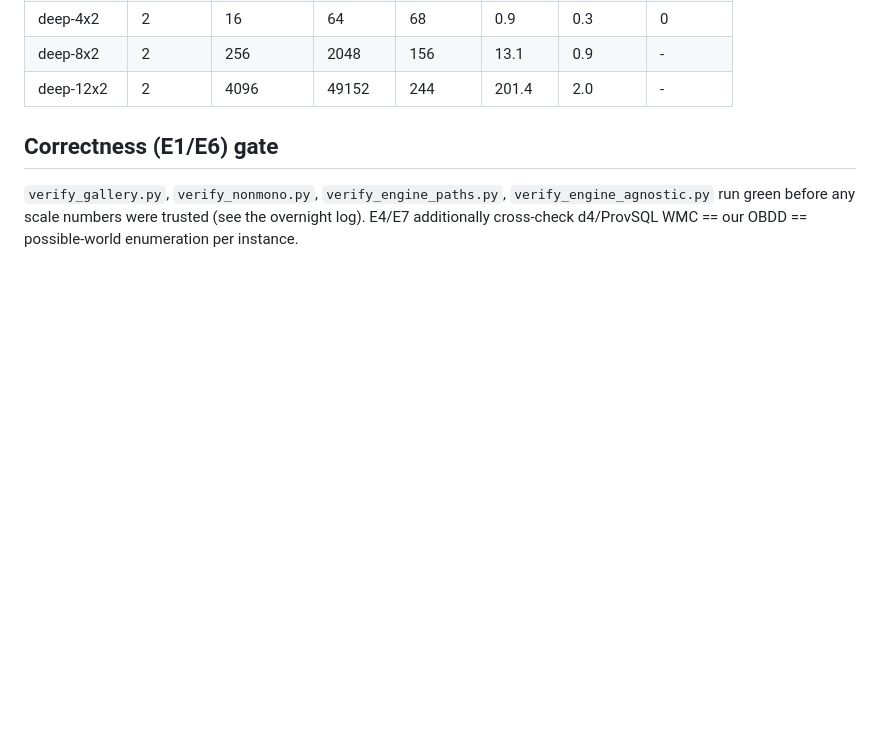
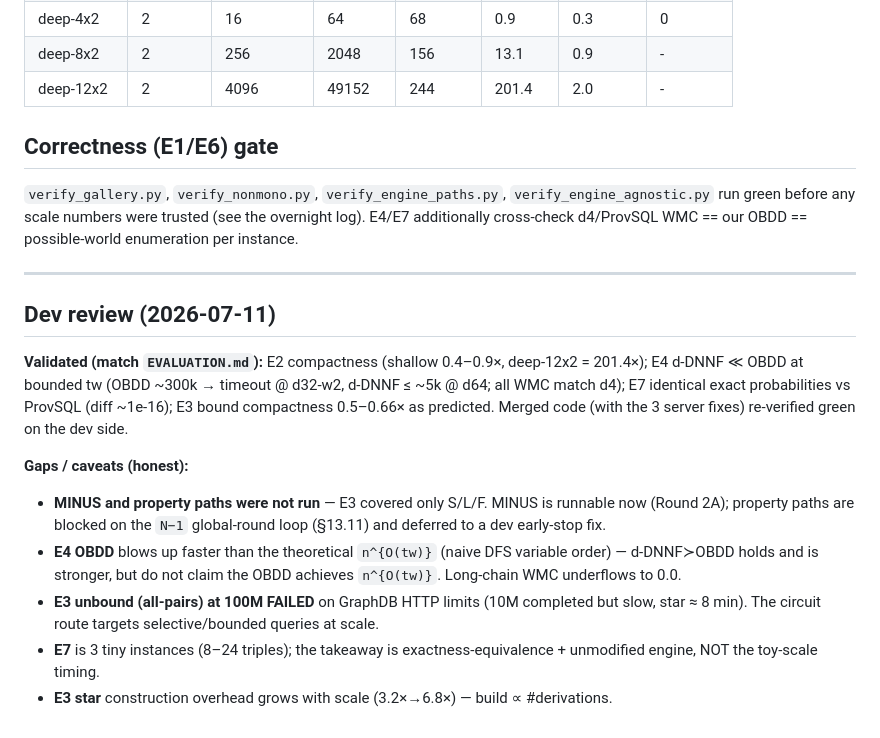
Before and after one commit to 0sidewalkenforcer0/SPARQLcirc, a Markdown page: reference/watdiv/RESULTS.md, the part around the change. Drawn GitHub-style; blank space fills up the shorter version.

```diff
--- a/reference/watdiv/RESULTS.md
+++ b/reference/watdiv/RESULTS.md
@@ -100,3 +100,23 @@ Same data + same per-triple probabilities + same query. *Predicted: identical ex
 ## Correctness (E1/E6) gate
 
 `verify_gallery.py`, `verify_nonmono.py`, `verify_engine_paths.py`, `verify_engine_agnostic.py` run green before any scale numbers were trusted (see the overnight log). E4/E7 additionally cross-check d4/ProvSQL WMC == our OBDD == possible-world enumeration per instance.
+
+---
+
+## Dev review (2026-07-11)
+
+**Validated (match `EVALUATION.md`):** E2 compactness (shallow 0.4–0.9×, deep-12x2 = 201.4×); E4
+d-DNNF ≪ OBDD at bounded tw (OBDD ~300k → timeout @ d32-w2, d-DNNF ≤ ~5k @ d64; all WMC match d4);
+E7 identical exact probabilities vs ProvSQL (diff ~1e-16); E3 bound compactness 0.5–0.66× as predicted.
+Merged code (with the 3 server fixes) re-verified green on the dev side.
+
+**Gaps / caveats (honest):**
+- **MINUS and property paths were not run** — E3 covered only S/L/F. MINUS is runnable now (Round 2A);
+  property paths are blocked on the `N−1` global-round loop (§13.11) and deferred to a dev early-stop fix.
+- **E4 OBDD** blows up faster than the theoretical `n^{O(tw)}` (naive DFS variable order) — d-DNNF≻OBDD
+  holds and is stronger, but do not claim the OBDD achieves `n^{O(tw)}`. Long-chain WMC underflows to 0.0.
+- **E3 unbound (all-pairs) at 100M FAILED** on GraphDB HTTP limits (10M completed but slow, star ≈ 8 min).
+  The circuit route targets selective/bounded queries at scale.
+- **E7** is 3 tiny instances (8–24 triples); the takeaway is exactness-equivalence + unmodified engine,
+  NOT the toy-scale timing.
+- **E3 star** construction overhead grows with scale (3.2×→6.8×) — build ∝ #derivations.
```
Also changed, not shown: SERVER_TASK.md (+29 -0 lines), TECHREPORT.md (+14 -2 lines).
